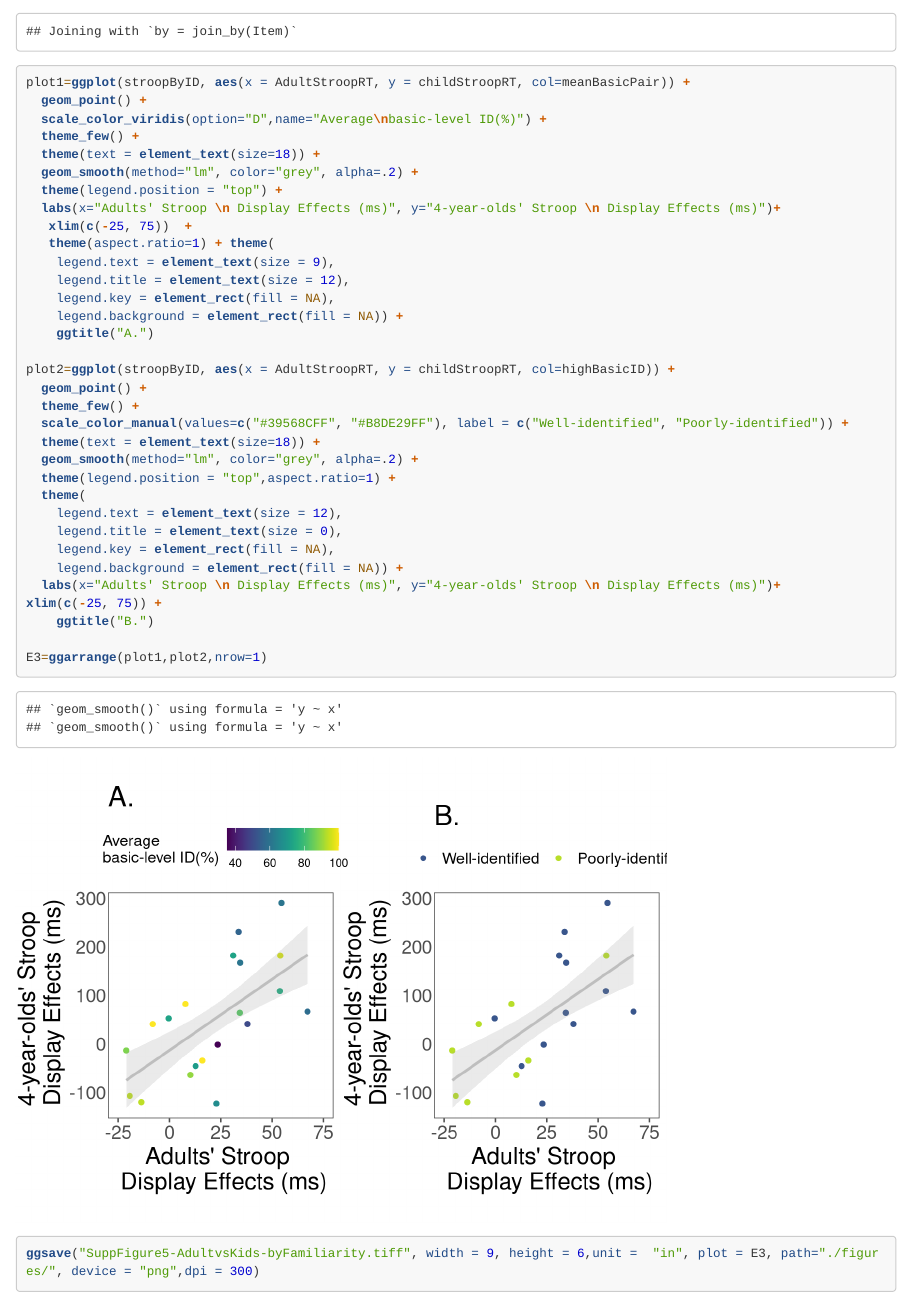
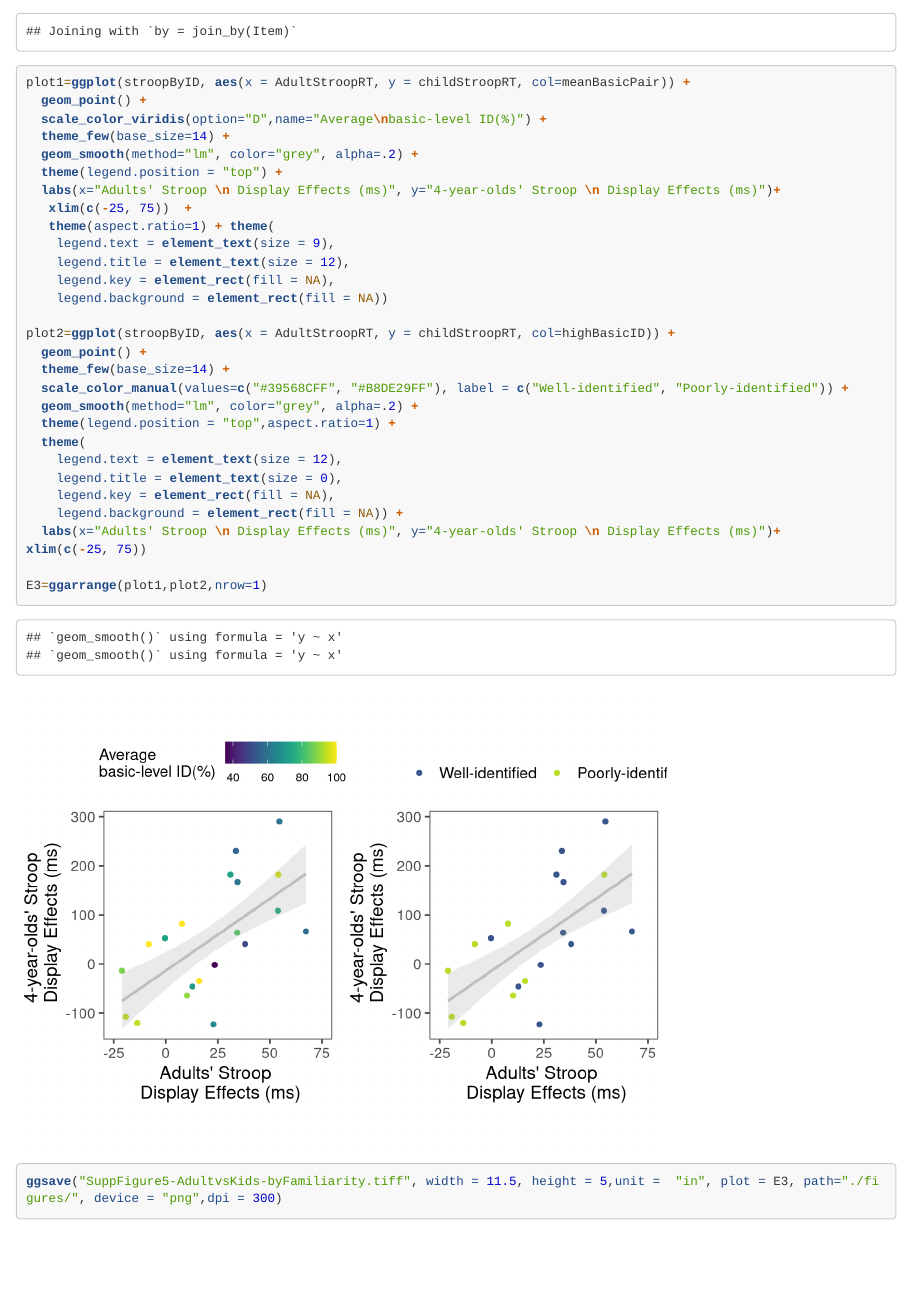
Before and after one commit to brialorelle/kidstroop, an R Markdown document (KidStroopAnalyses.Rmd): the page in a window 1100 px wide, from 13740 px down. Rendered offline with R 4.5, knitr and Pandoc, with nearby package versions; code that draws random numbers runs with fixed seeds of ours; some code elsewhere in the file could not run offline; long lines of code are wrapped.

Commit message:
change figure base sizing for supp figures one last time

````diff
--- a/KidStroopAnalyses.Rmd
+++ b/KidStroopAnalyses.Rmd
@@ -1278,8 +1278,7 @@ stroopByID <- famRatingsByItem %>%
 plot1=ggplot(stroopByID, aes(x = AdultStroopRT, y = childStroopRT, col=meanBasicPair)) +
   geom_point() +
   scale_color_viridis(option="D",name="Average\nbasic-level ID(%)") +
-  theme_few() +
-  theme(text = element_text(size=18)) +
+  theme_few(base_size=14) +
   geom_smooth(method="lm", color="grey", alpha=.2) +
   theme(legend.position = "top") +
   labs(x="Adults' Stroop \n Display Effects (ms)", y="4-year-olds' Stroop \n Display Effects (ms)")+
@@ -1288,14 +1287,12 @@ plot1=ggplot(stroopByID, aes(x = AdultStroopRT, y = childStroopRT, col=meanBasic
     legend.text = element_text(size = 9),
     legend.title = element_text(size = 12),
     legend.key = element_rect(fill = NA),
-    legend.background = element_rect(fill = NA)) +
-    ggtitle("A.")
+    legend.background = element_rect(fill = NA))
 
 plot2=ggplot(stroopByID, aes(x = AdultStroopRT, y = childStroopRT, col=highBasicID)) +
   geom_point() +
-  theme_few() +
+  theme_few(base_size=14) +
   scale_color_manual(values=c("#39568CFF", "#B8DE29FF"), label = c("Well-identified", "Poorly-identified")) +
-  theme(text = element_text(size=18)) +
   geom_smooth(method="lm", color="grey", alpha=.2) +
   theme(legend.position = "top",aspect.ratio=1) +
   theme(
@@ -1304,11 +1301,10 @@ plot2=ggplot(stroopByID, aes(x = AdultStroopRT, y = childStroopRT, col=highBasic
     legend.key = element_rect(fill = NA),
     legend.background = element_rect(fill = NA)) +
   labs(x="Adults' Stroop \n Display Effects (ms)", y="4-year-olds' Stroop \n Display Effects (ms)")+
-xlim(c(-25, 75)) +
-    ggtitle("B.")
+xlim(c(-25, 75))
 
 E3=ggarrange(plot1,plot2,nrow=1)
 
-ggsave("SuppFigure5-AdultvsKids-byFamiliarity.tiff", width = 9, height = 6,unit =  "in", plot = E3, path="./figures/", device = "png",dpi = 300)
+ggsave("SuppFigure5-AdultvsKids-byFamiliarity.tiff", width = 11.5, height = 5,unit =  "in", plot = E3, path="./figures/", device = "png",dpi = 300)
 
 ```
````
Also changed, not shown: KidStroopAnalyses.html, KidStroopAnalyses.Rmd (4 more changed lines), 1 other file.
